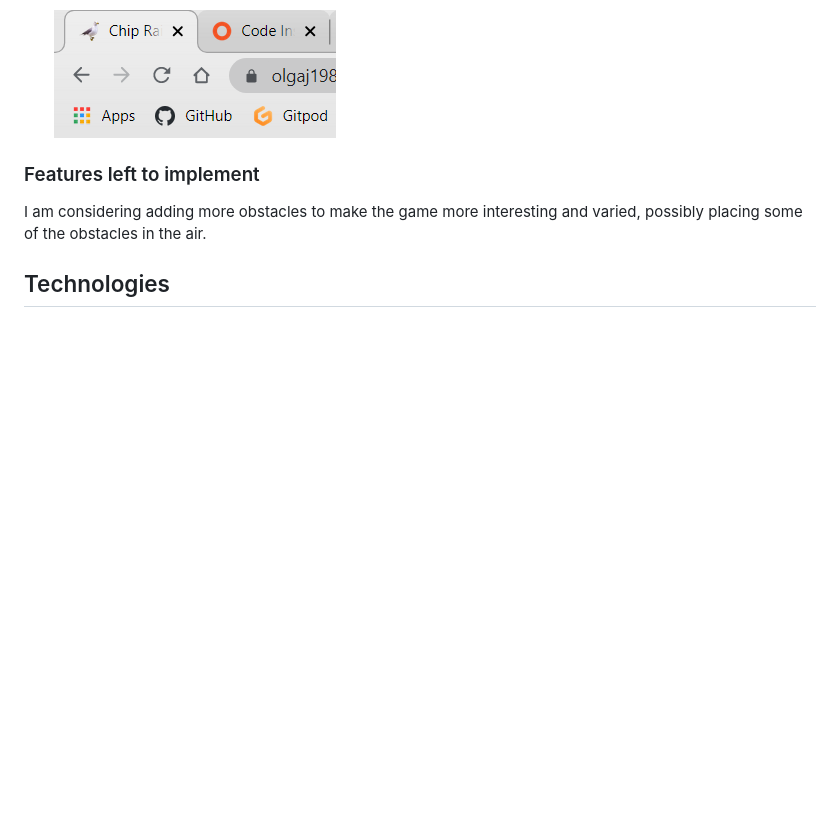
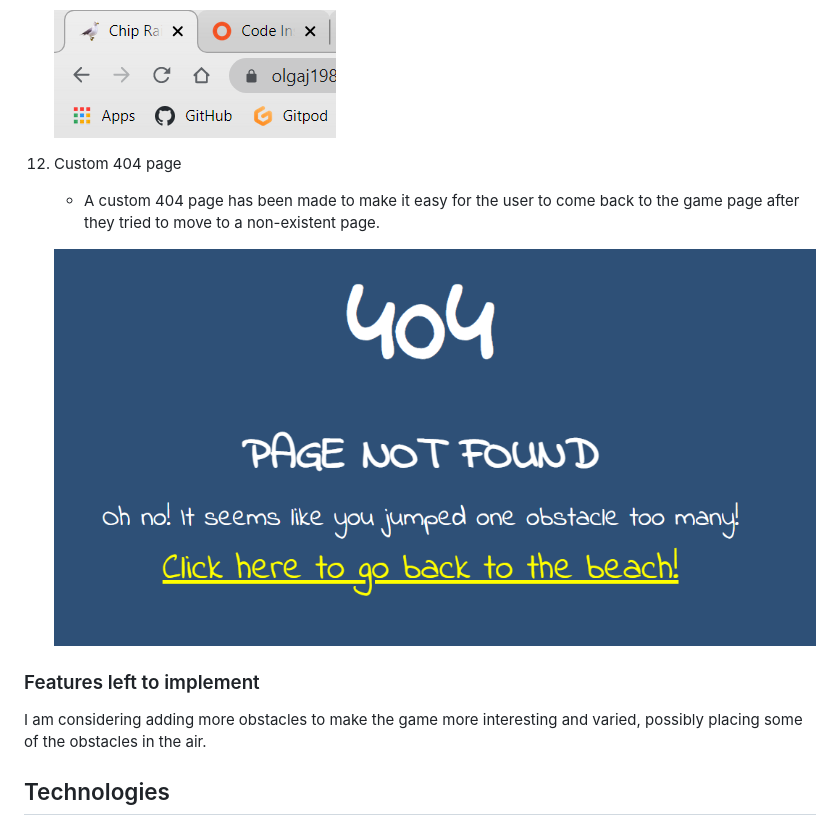
Before and after one commit to OlgaJ1989/seagull, a Markdown page: README.md, the part around the change printed below. Drawn GitHub-style; pictures changed too: docs/404.png (added); blank space fills up the shorter version.

```diff
--- a/README.md
+++ b/README.md
@@ -47,6 +47,11 @@ The game can be accessed [here](https://olgaj1989.github.io/seagull/).
     * A favicon has been added to make it easier for users to find the Sussex Walks page if multiple tabs are open.
 
     ![Favicon](https://raw.githubusercontent.com/OlgaJ1989/seagull/main/docs/favicon.PNG)
+
+12. Custom 404 page
+    * A custom 404 page has been made to make it easy for the user to come back to the game page after they tried to move to a non-existent page.
+
+    ![404](https://raw.githubusercontent.com/OlgaJ1989/seagull/main/docs/404.png)
 
 ### Features left to implement
 
```
Also changed, not shown: other parts of README.md (+1 -1 lines), 1 other file.
